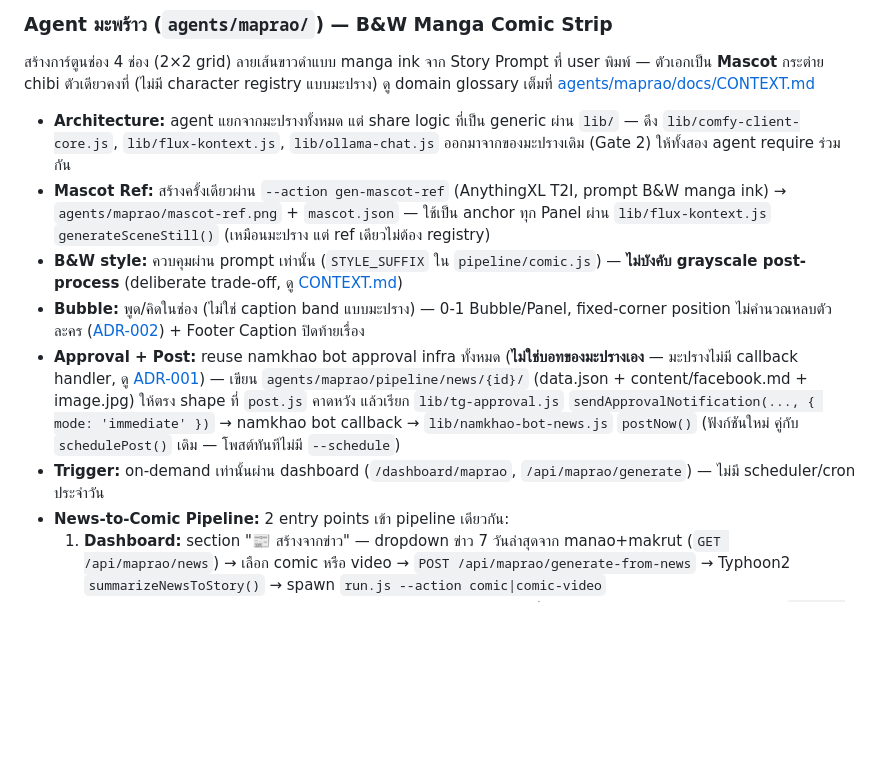
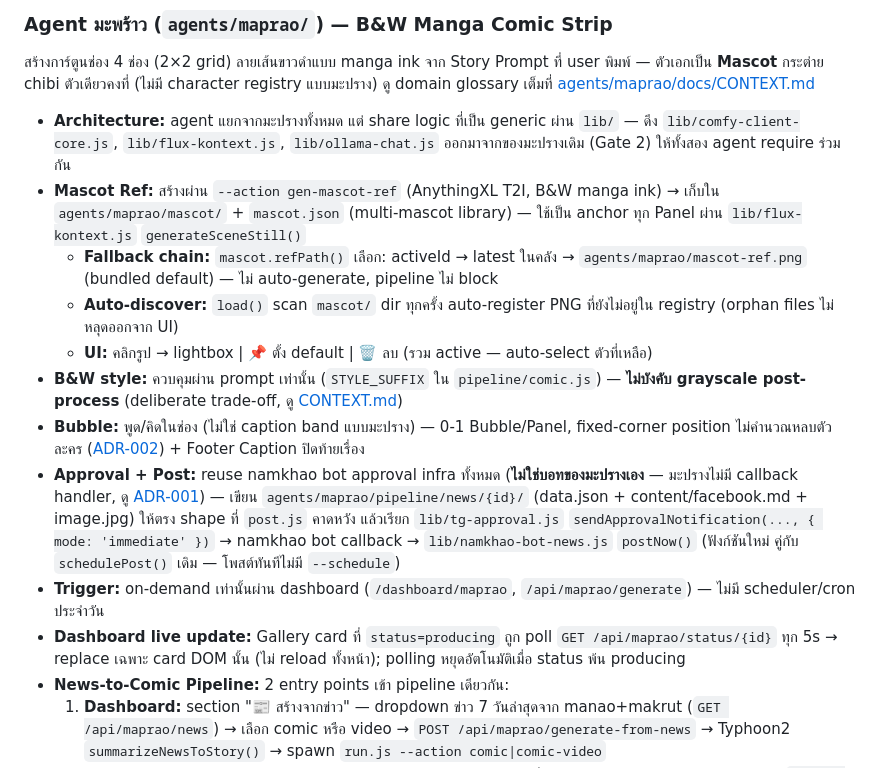
Before and after one commit to nahmkahw/shopee-affiliate, a Markdown page: CLAUDE.md, the part around the change. Rendered like a GitHub page; blank space fills up the shorter version.

Commit message:
docs(CLAUDE.md): update maprao — mascot fallback, auto-discover, UI, per-card polling
Co-Authored-By: Claude Sonnet 4.6 <noreply@anthropic.com>

```diff
--- a/CLAUDE.md
+++ b/CLAUDE.md
@@ -287,11 +287,15 @@ node agents\makrut\pipeline\makrut.js --resend
 สร้างการ์ตูนช่อง 4 ช่อง (2×2 grid) ลายเส้นขาวดำแบบ manga ink จาก Story Prompt ที่ user พิมพ์ — ตัวเอกเป็น **Mascot** กระต่าย chibi ตัวเดียวคงที่ (ไม่มี character registry แบบมะปราง) ดู domain glossary เต็มที่ [agents/maprao/docs/CONTEXT.md](agents/maprao/docs/CONTEXT.md)
 
 - **Architecture:** agent แยกจากมะปรางทั้งหมด แต่ share logic ที่เป็น generic ผ่าน `lib/` — ดึง `lib/comfy-client-core.js`, `lib/flux-kontext.js`, `lib/ollama-chat.js` ออกมาจากของมะปรางเดิม (Gate 2) ให้ทั้งสอง agent require ร่วมกัน
-- **Mascot Ref:** สร้างครั้งเดียวผ่าน `--action gen-mascot-ref` (AnythingXL T2I, prompt B&W manga ink) → `agents/maprao/mascot-ref.png` + `mascot.json` — ใช้เป็น anchor ทุก Panel ผ่าน `lib/flux-kontext.js` `generateSceneStill()` (เหมือนมะปราง แต่ ref เดียวไม่ต้อง registry)
+- **Mascot Ref:** สร้างผ่าน `--action gen-mascot-ref` (AnythingXL T2I, B&W manga ink) → เก็บใน `agents/maprao/mascot/` + `mascot.json` (multi-mascot library) — ใช้เป็น anchor ทุก Panel ผ่าน `lib/flux-kontext.js` `generateSceneStill()`
+  - **Fallback chain:** `mascot.refPath()` เลือก: activeId → latest ในคลัง → `agents/maprao/mascot-ref.png` (bundled default) — ไม่ auto-generate, pipeline ไม่ block
+  - **Auto-discover:** `load()` scan `mascot/` dir ทุกครั้ง auto-register PNG ที่ยังไม่อยู่ใน registry (orphan files ไม่หลุดออกจาก UI)
+  - **UI:** คลิกรูป → lightbox | 📌 ตั้ง default | 🗑️ ลบ (รวม active — auto-select ตัวที่เหลือ)
 - **B&W style:** ควบคุมผ่าน prompt เท่านั้น (`STYLE_SUFFIX` ใน `pipeline/comic.js`) — **ไม่บังคับ grayscale post-process** (deliberate trade-off, ดู [CONTEXT.md](agents/maprao/docs/CONTEXT.md))
 - **Bubble:** พูด/คิดในช่อง (ไม่ใช่ caption band แบบมะปราง) — 0-1 Bubble/Panel, fixed-corner position ไม่คำนวณหลบตัวละคร ([ADR-002](agents/maprao/docs/ADR-002-fixed-corner-bubble-placement.md)) + Footer Caption ปิดท้ายเรื่อง
 - **Approval + Post:** reuse namkhao bot approval infra ทั้งหมด (**ไม่ใช่บอทของมะปรางเอง** — มะปรางไม่มี callback handler, ดู [ADR-001](agents/maprao/docs/ADR-001-shared-telegram-bot.md)) — เขียน `agents/maprao/pipeline/news/{id}/` (data.json + content/facebook.md + image.jpg) ให้ตรง shape ที่ `post.js` คาดหวัง แล้วเรียก `lib/tg-approval.js` `sendApprovalNotification(..., { mode: 'immediate' })` → namkhao bot callback → `lib/namkhao-bot-news.js` `postNow()` (ฟังก์ชันใหม่ คู่กับ `schedulePost()` เดิม — โพสต์ทันทีไม่มี `--schedule`)
 - **Trigger:** on-demand เท่านั้นผ่าน dashboard (`/dashboard/maprao`, `/api/maprao/generate`) — ไม่มี scheduler/cron ประจำวัน
+- **Dashboard live update:** Gallery card ที่ `status=producing` ถูก poll `GET /api/maprao/status/{id}` ทุก 5s → replace เฉพาะ card DOM นั้น (ไม่ reload ทั้งหน้า); polling หยุดอัตโนมัติเมื่อ status พ้น producing
 - **News-to-Comic Pipeline:** 2 entry points เข้า pipeline เดียวกัน:
   1. **Dashboard:** section "📰 สร้างจากข่าว" — dropdown ข่าว 7 วันล่าสุดจาก manao+makrut (`GET /api/maprao/news`) → เลือก comic หรือ video → `POST /api/maprao/generate-from-news` → Typhoon2 `summarizeNewsToStory()` → spawn `run.js --action comic|comic-video`
   2. **Telegram:** ทุก approval message ของ manao+makrut มีปุ่มแถวที่ 2 — 🥥 การ์ตูน 4 ช่อง / 🎬 สร้างวิดีโอ (`lib/tg-approval.js` `addMapraoButtons: true`) → callback handler `lib/namkhao-bot-news.js` → spawn `run.js --action comic-from-news --source manao|makrut --slug <slug> [--mode video]` → อ่าน news data.json → `summarizeNewsToStory()` → pipeline ปกติ; maprao approval message ของตัวเองไม่มีปุ่มนี้ (circular)
```
